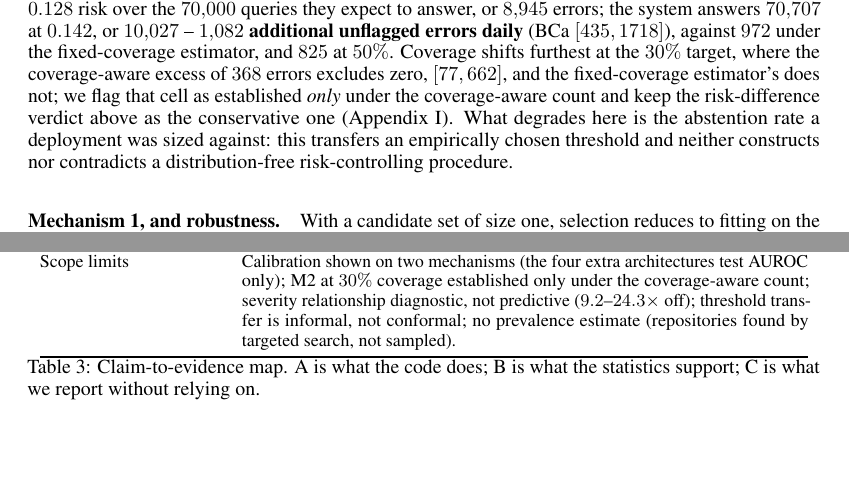
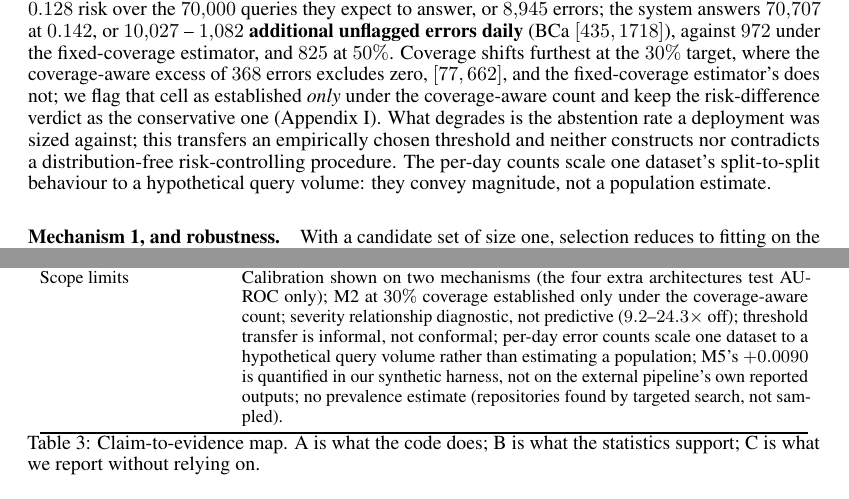
Before and after one commit to Lakshmi-Chakradhar-Vijayarao/selection-leakage-calibration-audit, a LaTeX paper (draft/tae_camera_ready/main.tex): two parts of pages 7 and 10 of 16, joined at a grey line, cut so that both start at the same text, the shorter picture padded with empty space. Compiled offline with pdfLaTeX.

Commit message:
Camera-ready: flag per-day error counts as illustrative scaling, not a population estimate
Closes the remaining reviewer DUxq point that repeated random splits of one
fixed dataset characterize split variability but do not license population-level
deployment extrapolation. Also records in the claim-tier table that Mechanism 5's
+0.0090 is quantified in our synthetic harness rather than on the external
pipeline's own reported outputs.

```diff
--- a/draft/tae_camera_ready/main.tex
+++ b/draft/tae_camera_ready/main.tex
@@ -521,10 +521,12 @@ estimator, and $825$ at $50\%$. Coverage shifts furthest at the $30\%$ target,
 where the coverage-aware excess of $368$ errors excludes zero, $[77,662]$,
 and the fixed-coverage estimator's does not; we flag that cell as established
 \emph{only} under the coverage-aware count and keep the risk-difference
-verdict above as the conservative one (Appendix~\ref{app:reviewer-response}).
-What degrades here is the abstention rate a deployment was sized against: this
-transfers an empirically chosen threshold and neither constructs nor
-contradicts a distribution-free risk-controlling procedure.
+verdict as the conservative one (Appendix~\ref{app:reviewer-response}). What
+degrades is the abstention rate a deployment was sized against; this transfers
+an empirically chosen threshold and neither constructs nor contradicts a
+distribution-free risk-controlling procedure. The per-day counts scale one
+dataset's split-to-split behaviour to a hypothetical query volume: they convey
+magnitude, not a population estimate.
 
 \paragraph{Mechanism 1, and robustness.} With a candidate set of size one,
 selection reduces to fitting on the evaluation data: believed risk is
@@ -757,6 +759,9 @@ Scope limits & Calibration shown on two mechanisms (the four extra
   architectures test AUROC only); M2 at $30\%$ coverage established only under
   the coverage-aware count; severity relationship diagnostic, not predictive
   ($9.2$--$24.3\times$ off); threshold transfer is informal, not conformal;
+  per-day error counts scale one dataset to a hypothetical query volume rather
+  than estimating a population; M5's $+0.0090$ is quantified in our synthetic
+  harness, not on the external pipeline's own reported outputs;
   no prevalence estimate (repositories found by targeted search, not sampled). \\
 \bottomrule
 \end{tabular}}
```
Also changed, not shown: draft/tae_camera_ready/main.pdf.
